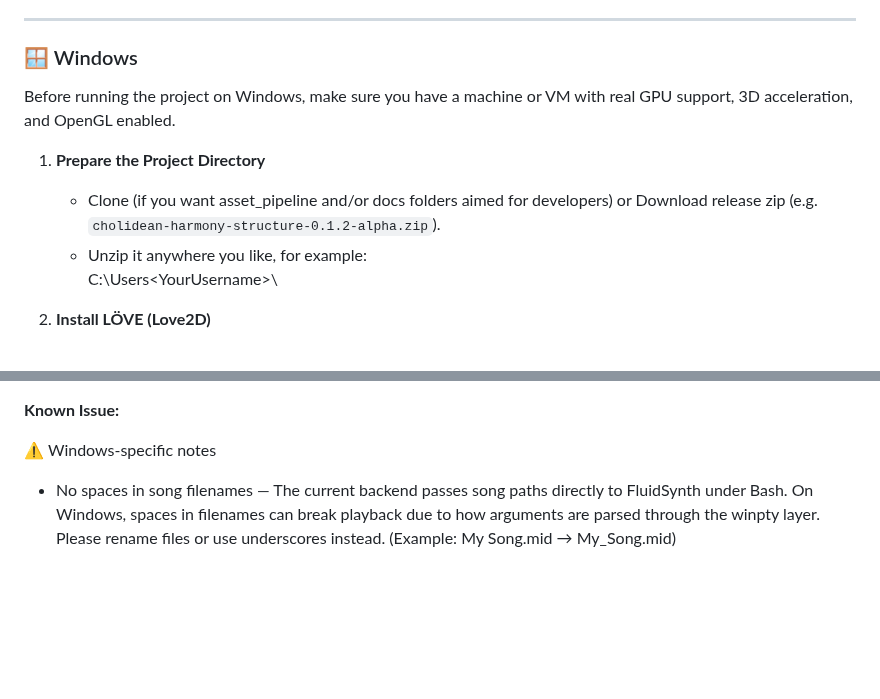
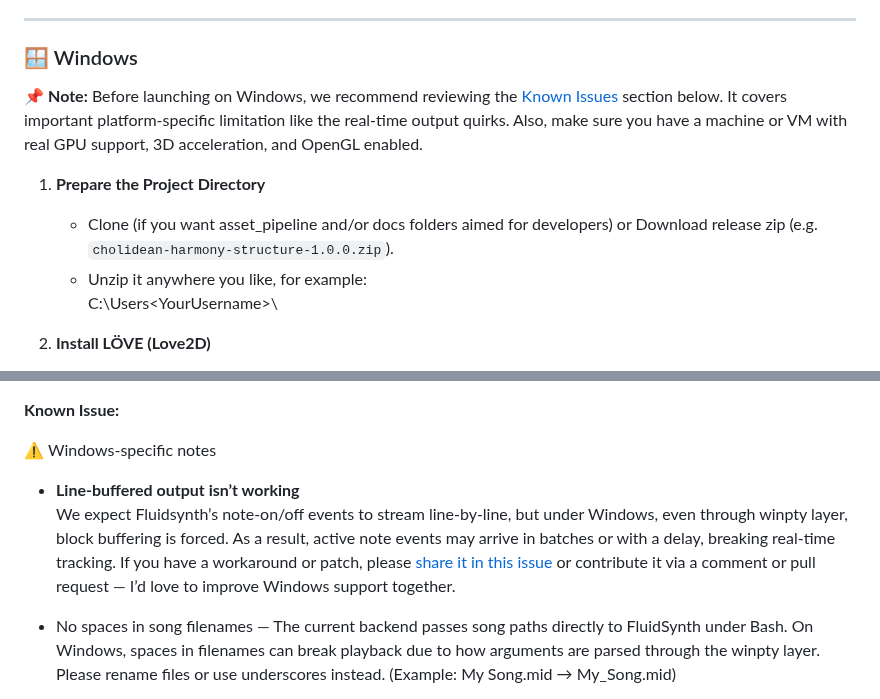
Before and after one commit to jimishol/cholidean-harmony-structure, a Markdown page: README.md, 2 parts joined by grey strips. GitHub-like rendering; blank space fills up the shorter version.

Commit message:
Inform about windows not line buffering issue.

```diff
--- a/README.md
+++ b/README.md
@@ -68,10 +68,10 @@ Note: macOS support is currently unverified. This project was built with love an
 
 ### 🪟 Windows
 
-Before running the project on Windows, make sure you have a machine or VM with real GPU support, 3D acceleration, and OpenGL enabled.
+📌 **Note:** Before launching on Windows, we recommend reviewing the [Known Issues](#known-issues) section below. It covers important platform-specific limitation like the real-time output quirks. Also, make sure you have a machine or VM with real GPU support, 3D acceleration, and OpenGL enabled.
 
 1. **Prepare the Project Directory**
-   - Clone (if you want asset_pipeline and/or docs folders aimed for developers) or Download release zip (e.g. `cholidean-harmony-structure-0.1.2-alpha.zip`).
+   - Clone (if you want asset_pipeline and/or docs folders aimed for developers) or Download release zip (e.g. `cholidean-harmony-structure-1.0.0.zip`).
    - Unzip it anywhere you like, for example:
      C:\Users\<YourUsername>\
 
@@ -108,6 +108,9 @@ Before running the project on Windows, make sure you have a machine or VM with r
 **Known Issue:**
 
 ⚠️ Windows‑specific notes
+
+- **Line-buffered output isn’t working**
+  We expect Fluidsynth’s note-on/off events to stream line-by-line, but under Windows, even through winpty layer, block buffering is forced. As a result, active note events may arrive in batches or with a delay, breaking real-time tracking. If you have a workaround or patch, please [share it in this issue](https://github.com/jimishol/cholidean-harmony-structure/issues/4#issue-3329738061) or contribute it via a comment or pull request — I’d love to improve Windows support together.
 
 * No spaces in song filenames — The current backend passes song paths directly to FluidSynth under Bash. On Windows, spaces in filenames can break playback due to how arguments are parsed through the winpty layer. Please rename files or use underscores instead. (Example: My Song.mid → My_Song.mid)
 
```
